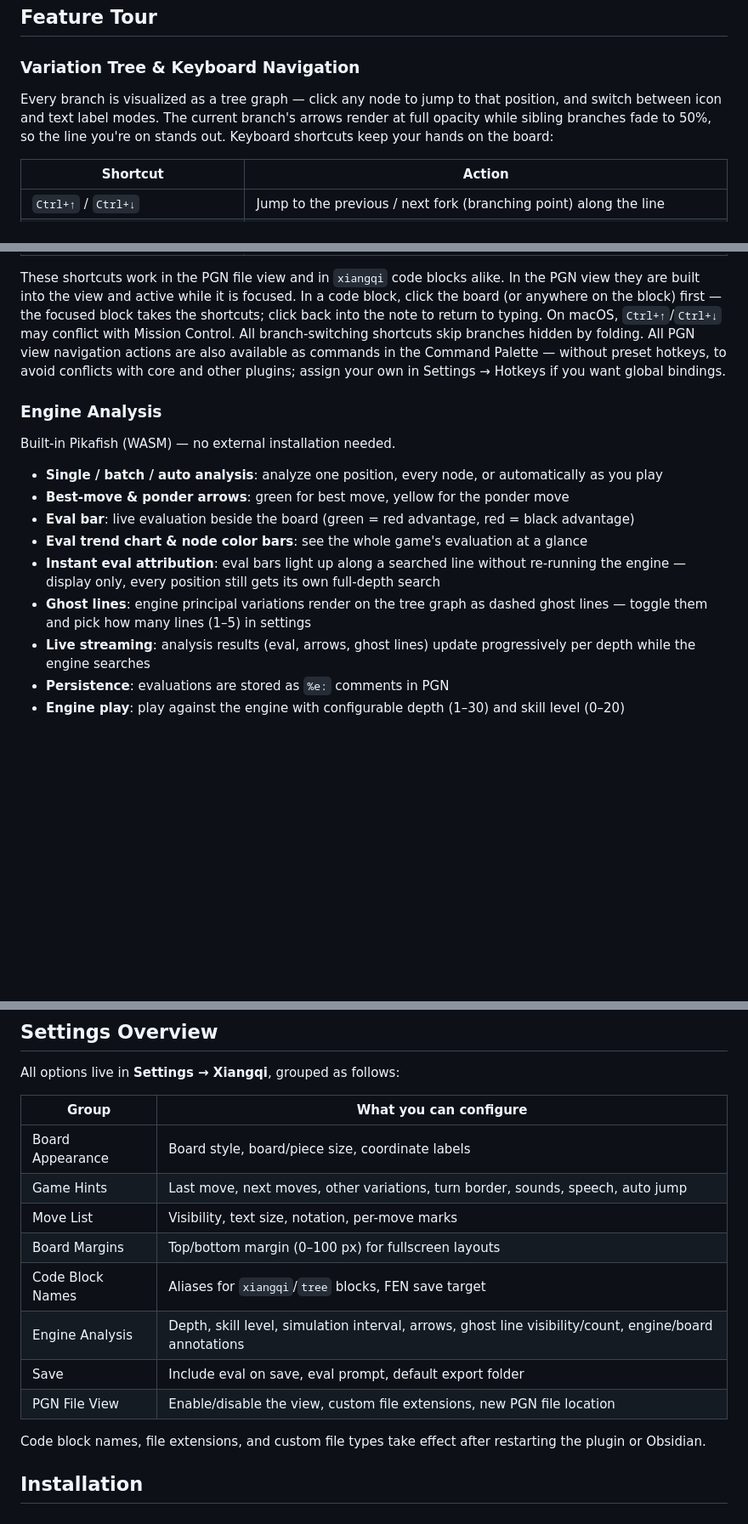
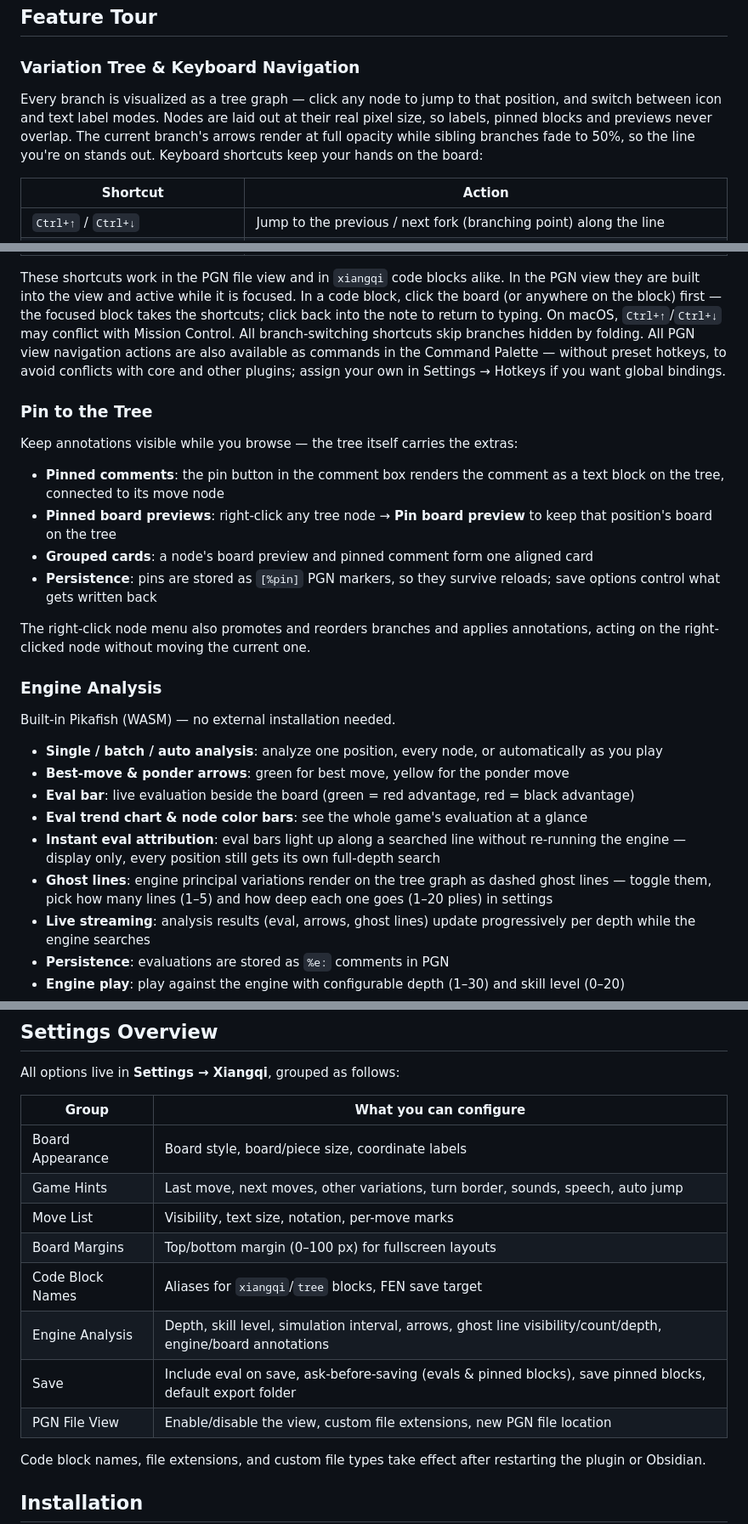
Before and after one commit to west-shell/obsidian-xiangqi, a Markdown page: README.md, 3 parts joined by grey strips. Shown at 85% size. Rendered like a GitHub page; blank space fills up the shorter version.

Commit message:
docs: document pin-to-tree and ghost depth in README

```diff
--- a/README.md
+++ b/README.md
@@ -57,7 +57,7 @@ A `fen` code block opens a visual position editor — drag or click to place pie
 
 ### Variation Tree & Keyboard Navigation
 
-Every branch is visualized as a tree graph — click any node to jump to that position, and switch between icon and text label modes. The current branch's arrows render at full opacity while sibling branches fade to 50%, so the line you're on stands out. Keyboard shortcuts keep your hands on the board:
+Every branch is visualized as a tree graph — click any node to jump to that position, and switch between icon and text label modes. Nodes are laid out at their real pixel size, so labels, pinned blocks and previews never overlap. The current branch's arrows render at full opacity while sibling branches fade to 50%, so the line you're on stands out. Keyboard shortcuts keep your hands on the board:
 
 | Shortcut                                | Action                                                                                             |
 | --------------------------------------- | -------------------------------------------------------------------------------------------------- |
@@ -71,6 +71,17 @@ Every branch is visualized as a tree graph — click any node to jump to that po
 
 These shortcuts work in the PGN file view and in `xiangqi` code blocks alike. In the PGN view they are built into the view and active while it is focused. In a code block, click the board (or anywhere on the block) first — the focused block takes the shortcuts; click back into the note to return to typing. On macOS, `Ctrl+↑`/`Ctrl+↓` may conflict with Mission Control. All branch-switching shortcuts skip branches hidden by folding. All PGN view navigation actions are also available as commands in the Command Palette — without preset hotkeys, to avoid conflicts with core and other plugins; assign your own in Settings → Hotkeys if you want global bindings.
 
+### Pin to the Tree
+
+Keep annotations visible while you browse — the tree itself carries the extras:
+
+- **Pinned comments**: the pin button in the comment box renders the comment as a text block on the tree, connected to its move node
+- **Pinned board previews**: right-click any tree node → **Pin board preview** to keep that position's board on the tree
+- **Grouped cards**: a node's board preview and pinned comment form one aligned card
+- **Persistence**: pins are stored as `[%pin]` PGN markers, so they survive reloads; save options control what gets written back
+
+The right-click node menu also promotes and reorders branches and applies annotations, acting on the right-clicked node without moving the current one.
+
 ### Engine Analysis
 
 Built-in Pikafish (WASM) — no external installation needed.
@@ -80,7 +91,7 @@ Built-in Pikafish (WASM) — no external installation needed.
 - **Eval bar**: live evaluation beside the board (green = red advantage, red = black advantage)
 - **Eval trend chart & node color bars**: see the whole game's evaluation at a glance
 - **Instant eval attribution**: eval bars light up along a searched line without re-running the engine — display only, every position still gets its own full-depth search
-- **Ghost lines**: engine principal variations render on the tree graph as dashed ghost lines — toggle them and pick how many lines (1–5) in settings
+- **Ghost lines**: engine principal variations render on the tree graph as dashed ghost lines — toggle them, pick how many lines (1–5) and how deep each one goes (1–20 plies) in settings
 - **Live streaming**: analysis results (eval, arrows, ghost lines) update progressively per depth while the engine searches
 - **Persistence**: evaluations are stored as `%e:` comments in PGN
 - **Engine play**: play against the engine with configurable depth (1–30) and skill level (0–20)
@@ -115,16 +126,16 @@ The responsive layout automatically switches between single-column (portrait) an
 
 All options live in **Settings → Xiangqi**, grouped as follows:
 
-| Group            | What you can configure                                                                                 |
-| ---------------- | ------------------------------------------------------------------------------------------------------ |
-| Board Appearance | Board style, board/piece size, coordinate labels                                                       |
-| Game Hints       | Last move, next moves, other variations, turn border, sounds, speech, auto jump                        |
-| Move List        | Visibility, text size, notation, per-move marks                                                        |
-| Board Margins    | Top/bottom margin (0–100 px) for fullscreen layouts                                                    |
-| Code Block Names | Aliases for `xiangqi`/`tree` blocks, FEN save target                                                   |
-| Engine Analysis  | Depth, skill level, simulation interval, arrows, ghost line visibility/count, engine/board annotations |
-| Save             | Include eval on save, eval prompt, default export folder                                               |
-| PGN File View    | Enable/disable the view, custom file extensions, new PGN file location                                 |
+| Group            | What you can configure                                                                                       |
+| ---------------- | ------------------------------------------------------------------------------------------------------------ |
+| Board Appearance | Board style, board/piece size, coordinate labels                                                             |
+| Game Hints       | Last move, next moves, other variations, turn border, sounds, speech, auto jump                              |
+| Move List        | Visibility, text size, notation, per-move marks                                                              |
+| Board Margins    | Top/bottom margin (0–100 px) for fullscreen layouts                                                          |
+| Code Block Names | Aliases for `xiangqi`/`tree` blocks, FEN save target                                                         |
+| Engine Analysis  | Depth, skill level, simulation interval, arrows, ghost line visibility/count/depth, engine/board annotations |
+| Save             | Include eval on save, ask-before-saving (evals & pinned blocks), save pinned blocks, default export folder   |
+| PGN File View    | Enable/disable the view, custom file extensions, new PGN file location                                       |
 
 Code block names, file extensions, and custom file types take effect after restarting the plugin or Obsidian.
 
```
Also changed, not shown: README.zh.md (+23 -12 lines).
